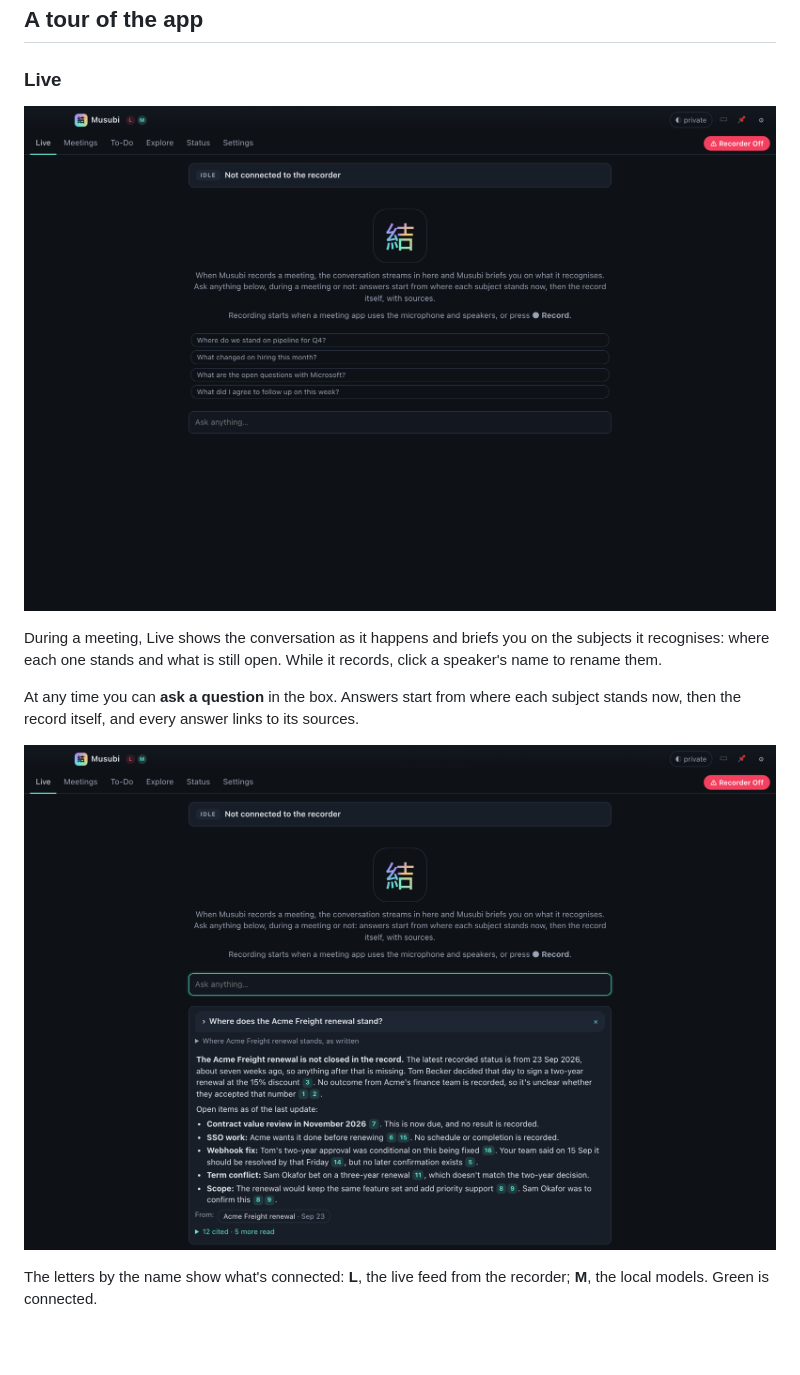
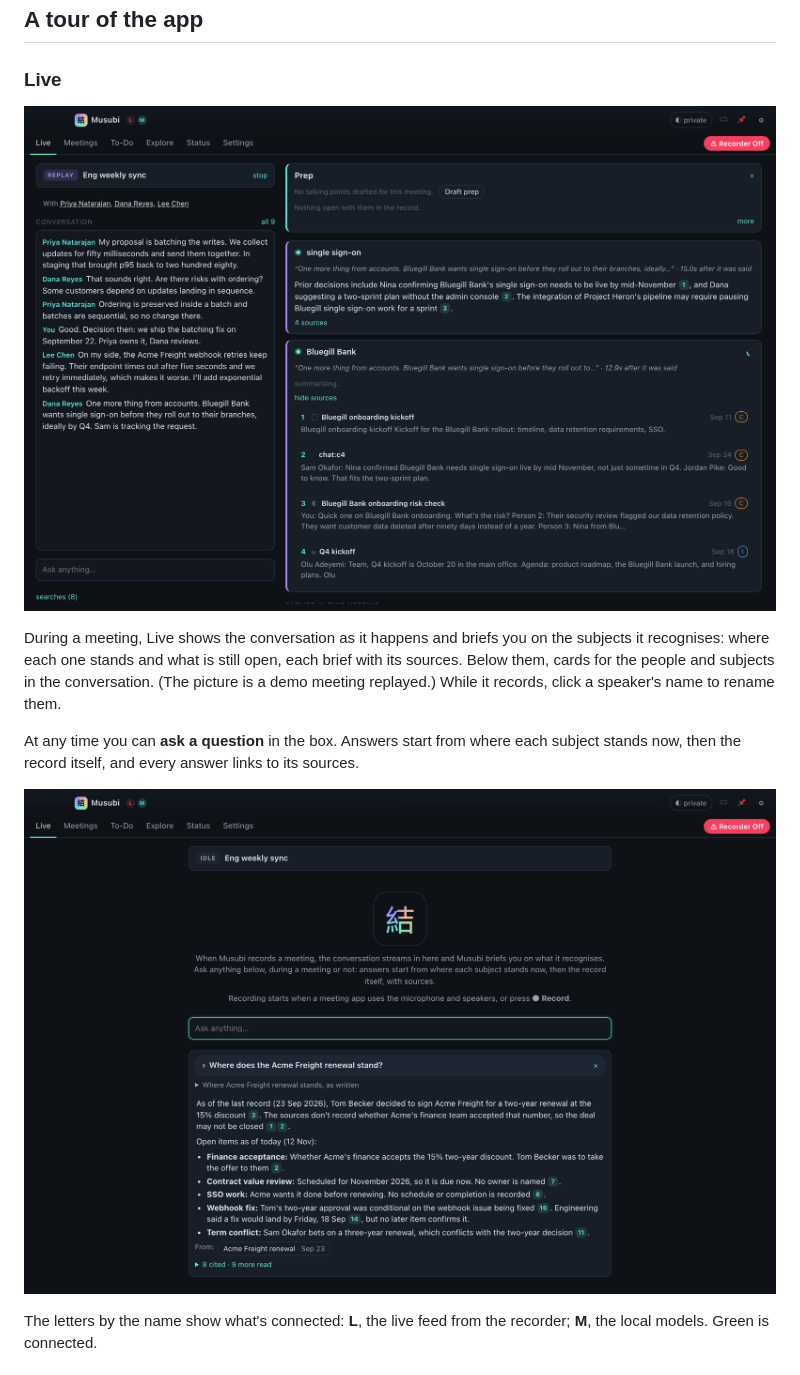
Before and after one commit to anielsud/musubi, a Markdown page: docs/user-guide.md, the part around one of its changes. Drawn GitHub-style; pictures changed too: docs/images/user-guide/ask.png, docs/images/user-guide/live.png; blank space fills up the shorter version.

Commit message:
docs: user guide screenshots of Live in a meeting, and of the new defaults
Co-Authored-By: Claude Opus 5.5 <noreply@anthropic.com>

```diff
--- a/docs/user-guide.md
+++ b/docs/user-guide.md
@@ -106,7 +106,9 @@ minutes.
 
 During a meeting, Live shows the conversation as it happens and briefs
 you on the subjects it recognises: where each one stands and what is
-still open. While it records, click a speaker's name to rename them.
+still open, each brief with its sources. Below them, cards for the
+people and subjects in the conversation. (The picture is a demo meeting
+replayed.) While it records, click a speaker's name to rename them.
 
 At any time you can **ask a question** in the box. Answers start from
 where each subject stands now, then the record itself, and every answer
```
Also changed, not shown: other parts of docs/user-guide.md (+1 -1 lines), docs/images/user-guide/settings-recording.png.
